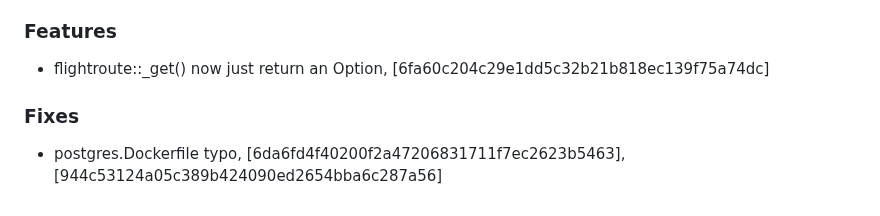
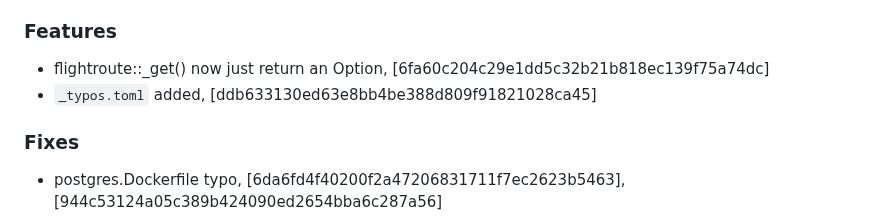
Before and after one commit to mrjackwills/adsbdb, a Markdown page: CHANGELOG.md, the part around the change. GitHub-like rendering.

Commit message:
docs: changelog

```diff
--- a/CHANGELOG.md
+++ b/CHANGELOG.md
@@ -6,6 +6,7 @@
 
 ### Features
 + flightroute::_get() now just return an Option, [6fa60c204c29e1dd5c32b21b818ec139f75a74dc]
++ `_typos.toml` added, [ddb633130ed63e8bb4be388d809f91821028ca45]
 
 ### Fixes
 + postgres.Dockerfile typo, [6da6fd4f40200f2a47206831711f7ec2623b5463], [944c53124a05c389b424090ed2654bba6c287a56]
```
